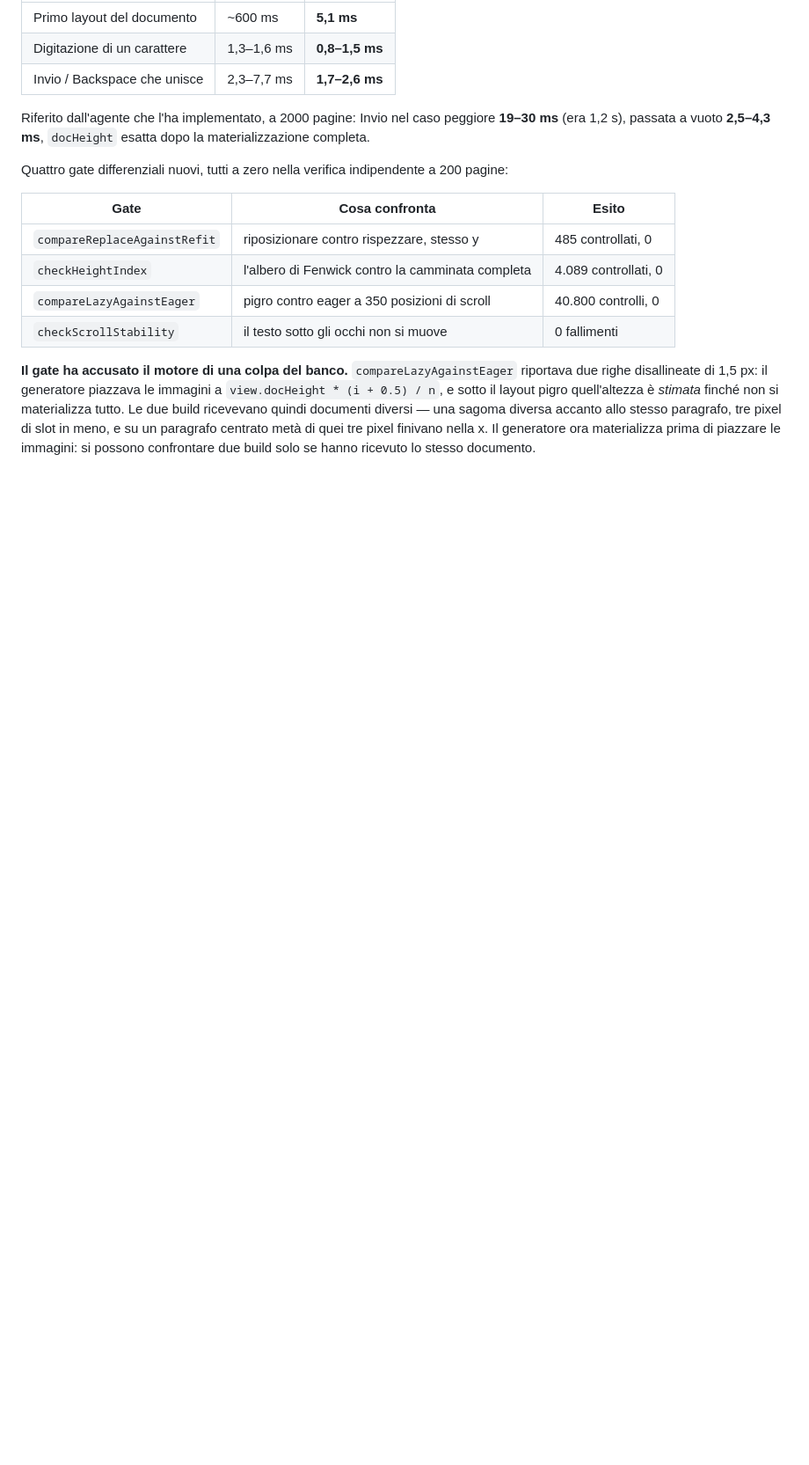
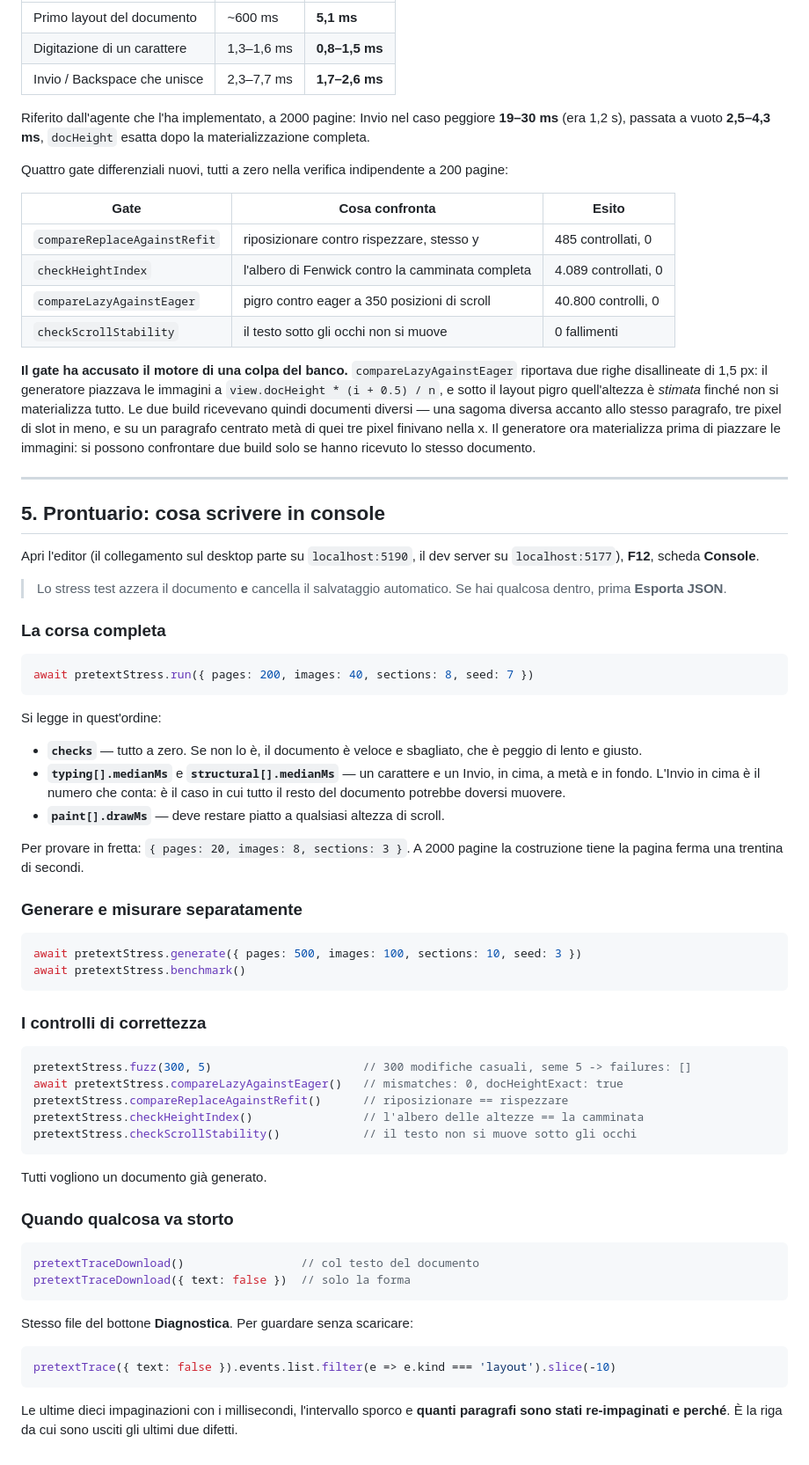
Before and after one commit to robertocantore126/pretext-editor, a Markdown page: docs/DIAGNOSTICS.md, the part around the change. Shown at 88% size. Rendered like a GitHub page; blank space fills up the shorter version.

Commit message:
docs: console cheat sheet for the stress harness
Everything the harness exposes, in the order you actually use it: the full run
and how to read its result, generate/benchmark separately, the five correctness
gates, and the two ways to get a trace out. Plus the warning that belongs next
to the first command rather than in someone's memory - the generator resets the
document and clears the autosave.

Co-Authored-By: Claude Opus 5 <noreply@anthropic.com>

````diff
--- a/docs/DIAGNOSTICS.md
+++ b/docs/DIAGNOSTICS.md
@@ -216,3 +216,66 @@ si materializza tutto. Le due build ricevevano quindi documenti diversi — una
 accanto allo stesso paragrafo, tre pixel di slot in meno, e su un paragrafo centrato metà di
 quei tre pixel finivano nella x. Il generatore ora materializza prima di piazzare le immagini:
 si possono confrontare due build solo se hanno ricevuto lo stesso documento.
+
+---
+
+## 5. Prontuario: cosa scrivere in console
+
+Apri l'editor (il collegamento sul desktop parte su `localhost:5190`, il dev server su
+`localhost:5177`), **F12**, scheda **Console**.
+
+> Lo stress test azzera il documento **e** cancella il salvataggio automatico. Se hai
+> qualcosa dentro, prima **Esporta JSON**.
+
+### La corsa completa
+
+```js
+await pretextStress.run({ pages: 200, images: 40, sections: 8, seed: 7 })
+```
+
+Si legge in quest'ordine:
+
+- **`checks`** — tutto a zero. Se non lo è, il documento è veloce e sbagliato, che è peggio
+  di lento e giusto.
+- **`typing[].medianMs`** e **`structural[].medianMs`** — un carattere e un Invio, in cima, a
+  metà e in fondo. L'Invio in cima è il numero che conta: è il caso in cui tutto il resto del
+  documento potrebbe doversi muovere.
+- **`paint[].drawMs`** — deve restare piatto a qualsiasi altezza di scroll.
+
+Per provare in fretta: `{ pages: 20, images: 8, sections: 3 }`. A 2000 pagine la costruzione
+tiene la pagina ferma una trentina di secondi.
+
+### Generare e misurare separatamente
+
+```js
+await pretextStress.generate({ pages: 500, images: 100, sections: 10, seed: 3 })
+await pretextStress.benchmark()
+```
+
+### I controlli di correttezza
+
+```js
+pretextStress.fuzz(300, 5)                      // 300 modifiche casuali, seme 5 -> failures: []
+await pretextStress.compareLazyAgainstEager()   // mismatches: 0, docHeightExact: true
+pretextStress.compareReplaceAgainstRefit()      // riposizionare == rispezzare
+pretextStress.checkHeightIndex()                // l'albero delle altezze == la camminata
+pretextStress.checkScrollStability()            // il testo non si muove sotto gli occhi
+```
+
+Tutti vogliono un documento già generato.
+
+### Quando qualcosa va storto
+
+```js
+pretextTraceDownload()                 // col testo del documento
+pretextTraceDownload({ text: false })  // solo la forma
+```
+
+Stesso file del bottone **Diagnostica**. Per guardare senza scaricare:
+
+```js
+pretextTrace({ text: false }).events.list.filter(e => e.kind === 'layout').slice(-10)
+```
+
+Le ultime dieci impaginazioni con i millisecondi, l'intervallo sporco e **quanti paragrafi
+sono stati re-impaginati e perché**. È la riga da cui sono usciti gli ultimi due difetti.
````
